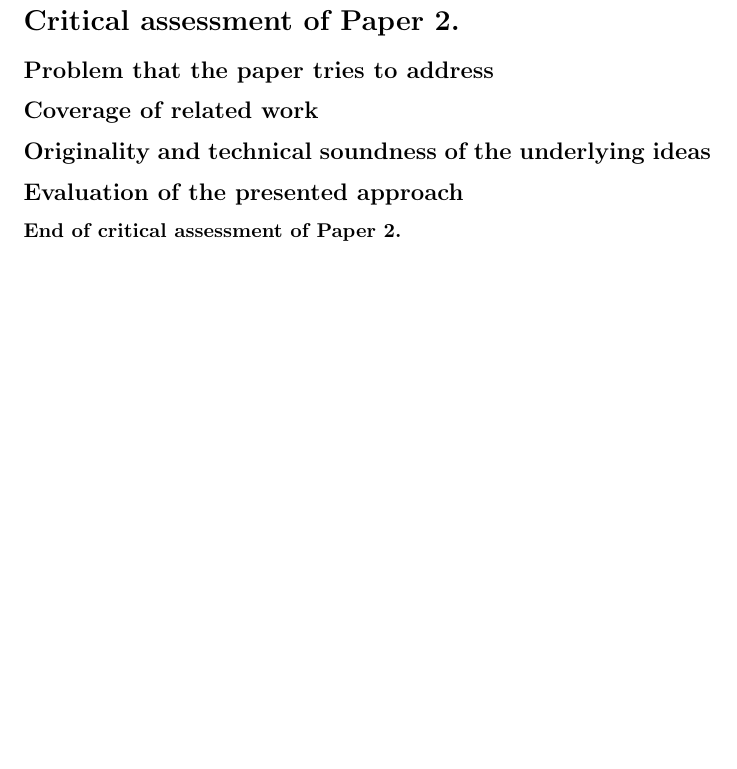
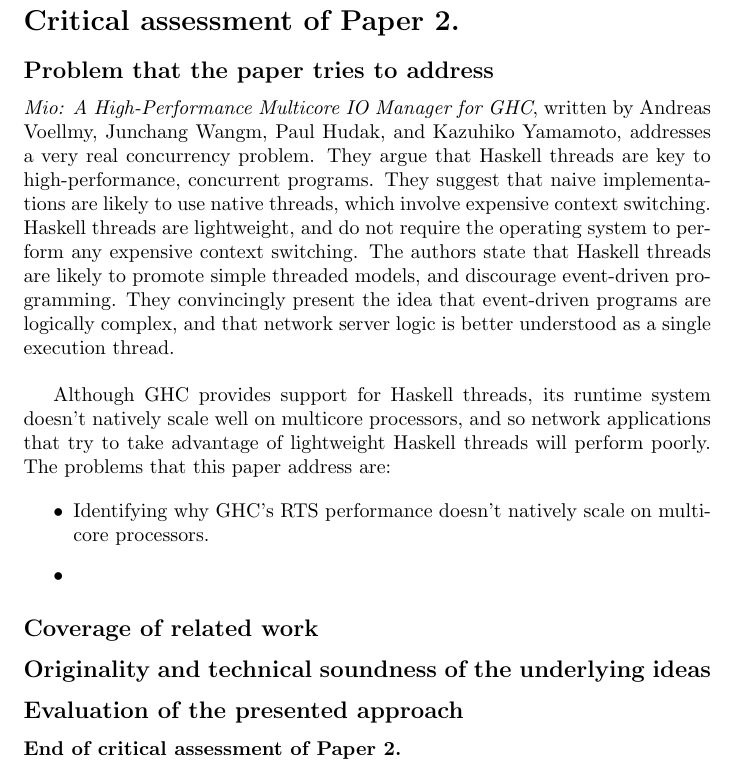
Before and after one commit to cjdb01/hairy-adventure, a LaTeX document (hairy-adventure.tex): part of page 5 of 7, cut so that both start at the same text, the shorter picture padded with empty space. Compiled offline with pdfLaTeX.

Commit message:
First draft of paper 2

```diff
--- a/hairy-adventure.tex
+++ b/hairy-adventure.tex
@@ -71,8 +70,24 @@
 \noindent
 {\bf End of critical assessment of Paper 1.}
 \clearpage
+
 \section*{Critical assessment of Paper 2.}
 \subsection*{Problem that the paper tries to address}
+{\it Mio: A High-Performance Multicore IO Manager for GHC}, written by Andreas Voellmy, Junchang Wangm, Paul Hudak, and Kazuhiko Yamamoto, addresses a very real concurrency problem.
+They argue that Haskell threads are key to high-performance, concurrent programs.
+They suggest that naive implementations are likely to use native threads, which involve expensive context switching.
+Haskell threads are lightweight, and do not require the operating system to perform any expensive context switching.
+The authors state that Haskell threads are likely to promote simple threaded models, and discourage event-driven programming.
+They convincingly present the idea that event-driven programs are logically complex, and that network server logic is better understood as a single execution thread.\\
+
+Although GHC provides support for Haskell threads, its runtime system doesn't natively scale well on multicore processors, and so network applications that try to take advantage of lightweight Haskell threads will perform poorly.
+The problems that this paper address are:
+
+\begin{itemize}
+\item Identifying why GHC's RTS performance doesn't natively scale on multicore processors.
+\item
+\end{itemize}
+
 \subsection*{Coverage of related work}
 \subsection*{Originality and technical soundness of the underlying ideas}
 \subsection*{Evaluation of the presented approach}
```
Also changed, not shown: hairy-adventure.pdf, hairy-adventure.tex (1 more changed lines), 2 other files.
